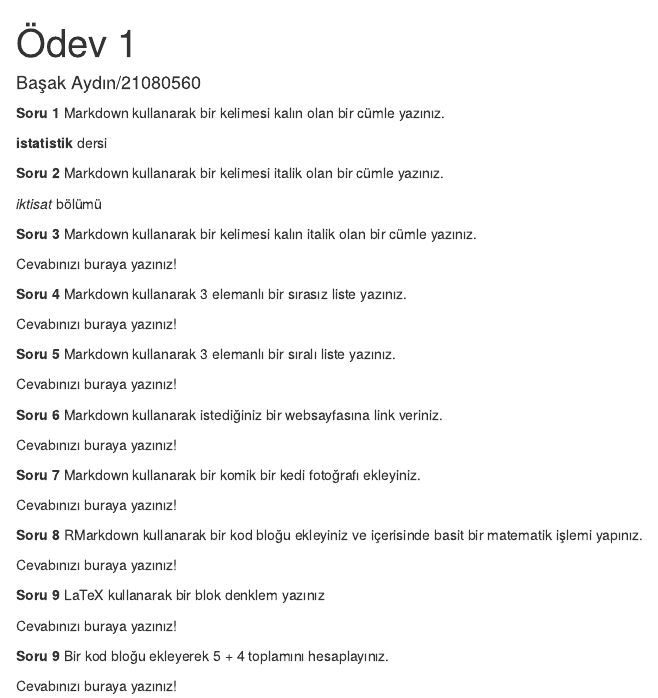
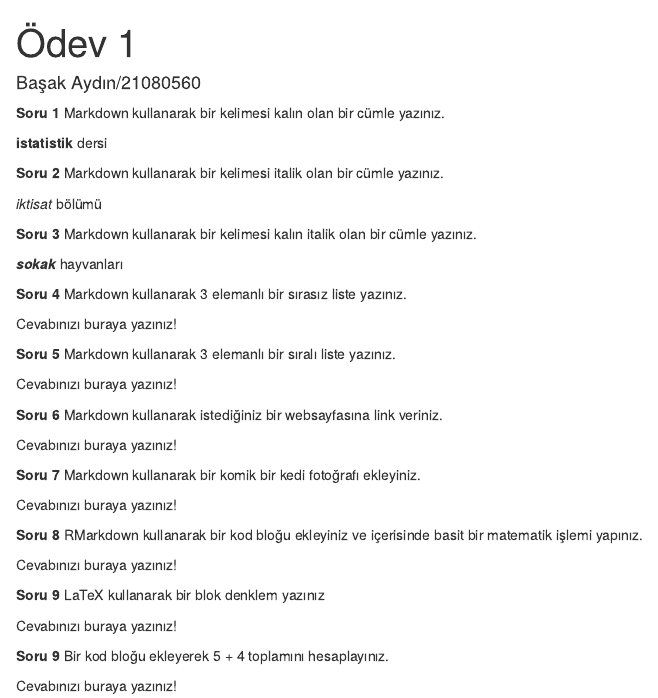
Before and after one commit to basakaaydin/HomeworkOnee, an R Markdown document (HomeworkOne.Rmd): the page in a window 1100 px wide, from its top. The pictures show the output file HomeworkOne.html that the author committed with the source, opened offline.

Commit message:
solved question three

```diff
--- a/HomeworkOne.Rmd
+++ b/HomeworkOne.Rmd
@@ -21,7 +21,7 @@ _iktisat_ bölümü
 
 **Soru 3** Markdown kullanarak bir kelimesi kalın italik olan bir cümle yazınız.
 
-Cevabınızı buraya yazınız!
+**_sokak_** hayvanları
 
 **Soru 4** Markdown kullanarak 3 elemanlı bir sırasız liste yazınız.
 
```
Also changed, not shown: HomeworkOne.html.
